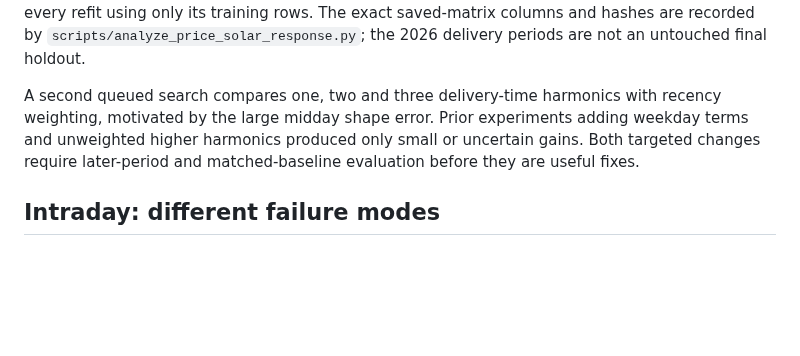
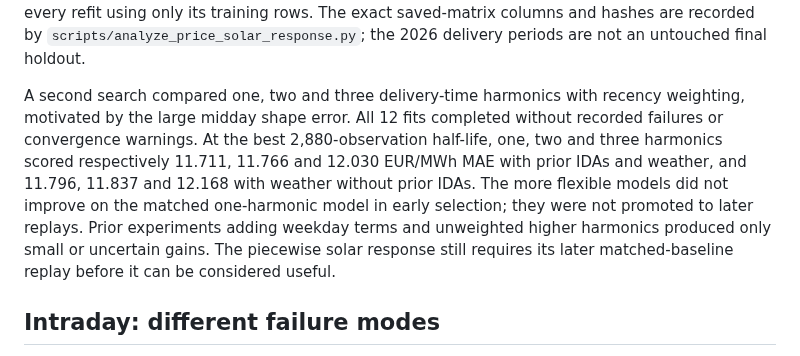
Before and after one commit to rghetti/bess_pv_trading, a Markdown page: docs/reviews/price_failure_modes_solar_2026.md, the part around the change. GitHub-like rendering; blank space fills up the shorter version.

Commit message:
Record targeted price-shape search results
Report the completed matched recency-weighted harmonic comparison and retain the solar-response rolling evaluation as an outstanding check.

```diff
--- a/docs/reviews/price_failure_modes_solar_2026.md
+++ b/docs/reviews/price_failure_modes_solar_2026.md
@@ -64,11 +64,17 @@ rows. The exact saved-matrix columns and hashes are recorded by
 `scripts/analyze_price_solar_response.py`; the 2026 delivery periods are not
 an untouched final holdout.
 
-A second queued search compares one, two and three delivery-time harmonics
-with recency weighting, motivated by the large midday shape error. Prior
-experiments adding weekday terms and unweighted higher harmonics produced only
-small or uncertain gains. Both targeted changes require later-period and
-matched-baseline evaluation before they are useful fixes.
+A second search compared one, two and three delivery-time harmonics with
+recency weighting, motivated by the large midday shape error. All 12 fits
+completed without recorded failures or convergence warnings. At the best
+2,880-observation half-life, one, two and three harmonics scored respectively
+11.711, 11.766 and 12.030 EUR/MWh MAE with prior IDAs and weather, and
+11.796, 11.837 and 12.168 with weather without prior IDAs. The more flexible
+models did not improve on the matched one-harmonic model in early selection;
+they were not promoted to later replays. Prior experiments adding weekday
+terms and unweighted higher harmonics produced only small or uncertain gains.
+The piecewise solar response still requires its later matched-baseline replay
+before it can be considered useful.
 
 ## Intraday: different failure modes
 
```
